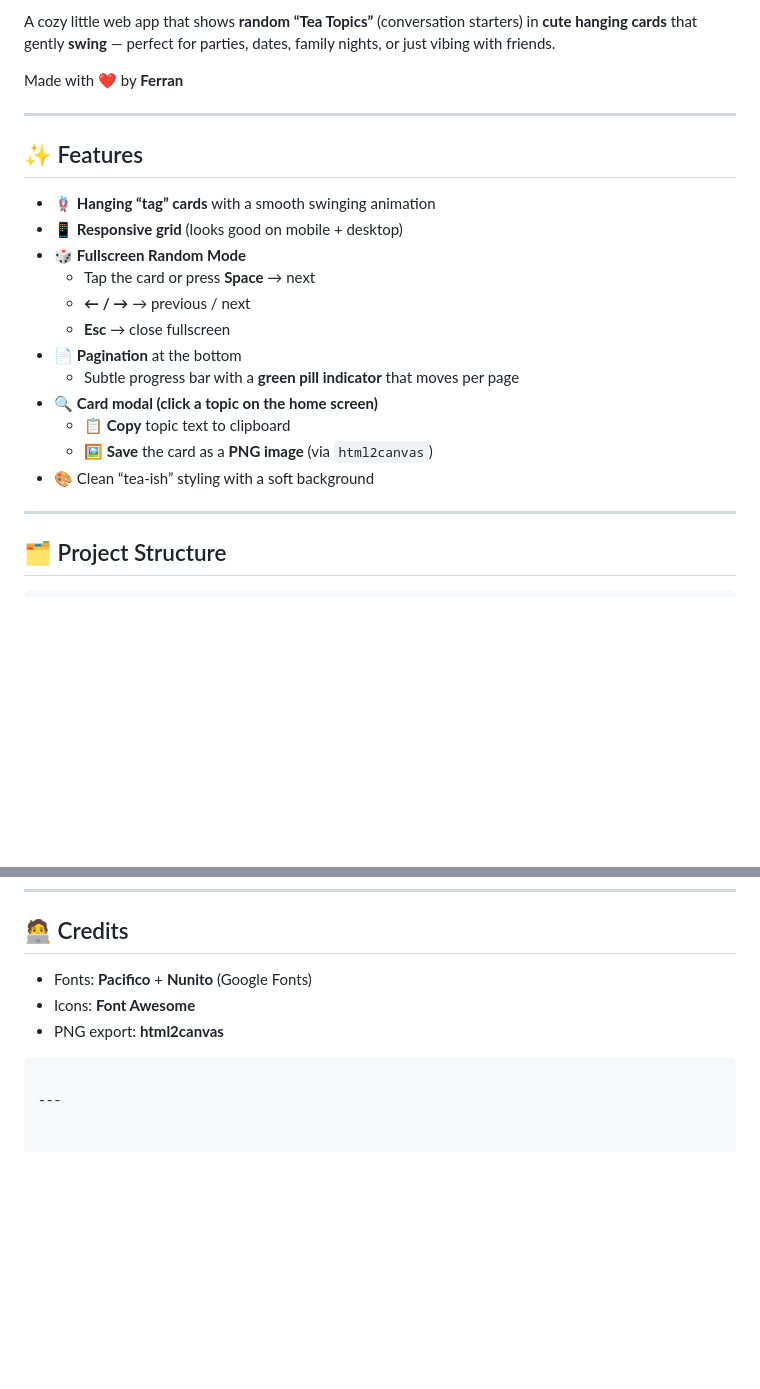
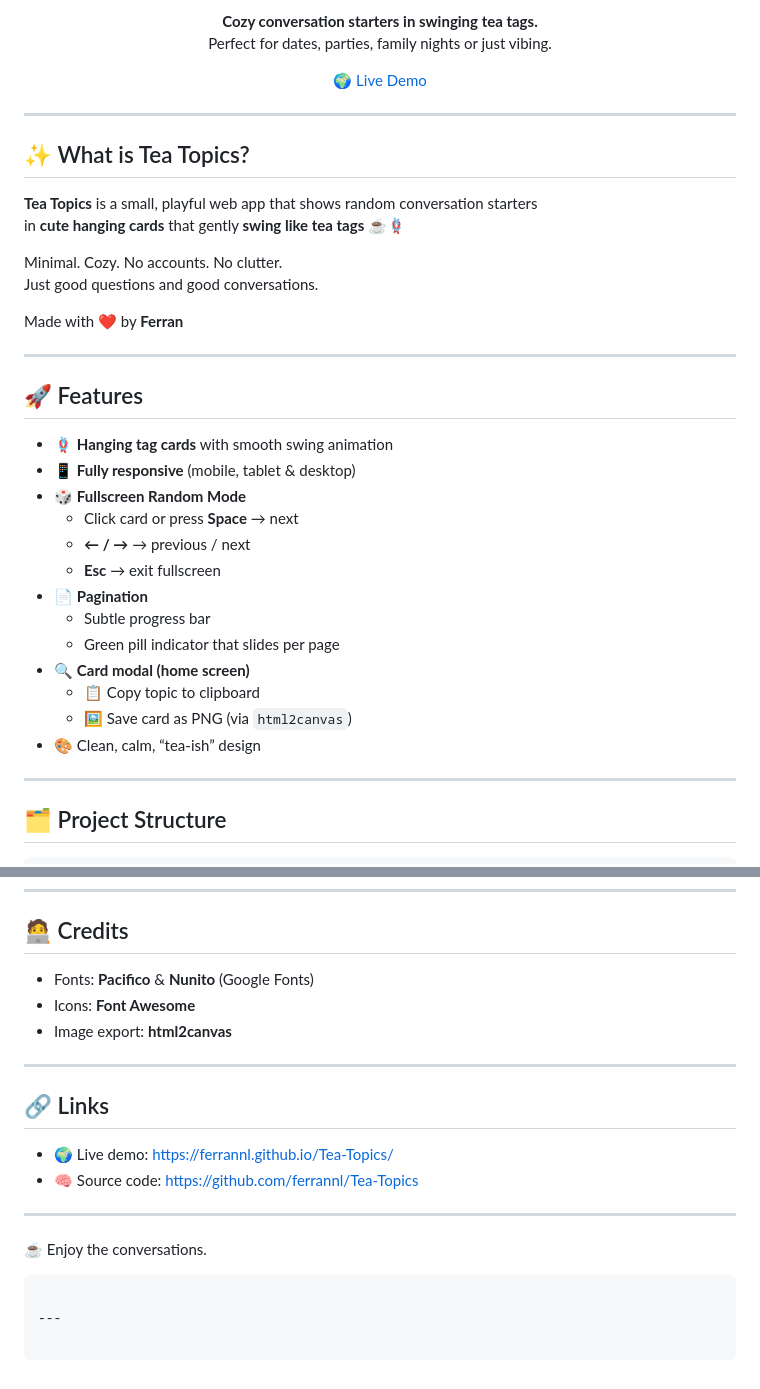
Before and after one commit to ferrannl/Tea-Topics, a Markdown page: README.md, 2 parts joined by grey strips. Drawn GitHub-style; blank space fills up the shorter version.

`````diff
--- a/README.md
+++ b/README.md
@@ -8,24 +8,42 @@
 
-A cozy little web app that shows **random “Tea Topics”** (conversation starters) in **cute hanging cards** that gently **swing** — perfect for parties, dates, family nights, or just vibing with friends.
+<p align="center">
+  <strong>Cozy conversation starters in swinging tea tags.</strong><br>
+  Perfect for dates, parties, family nights or just vibing.
+</p>
+
+<p align="center">
+  <a href="https://ferrannl.github.io/Tea-Topics/">🌍 Live Demo</a>
+</p>
+
+---
+
+## ✨ What is Tea Topics?
+
+**Tea Topics** is a small, playful web app that shows random conversation starters
+in **cute hanging cards** that gently **swing like tea tags** ☕🪢
+
+Minimal. Cozy. No accounts. No clutter.
+Just good questions and good conversations.
 
 Made with ❤️ by **Ferran**
 
 ---
 
-## ✨ Features
+## 🚀 Features
 
-- 🪢 **Hanging “tag” cards** with a smooth swinging animation
-- 📱 **Responsive grid** (looks good on mobile + desktop)
+- 🪢 **Hanging tag cards** with smooth swing animation
+- 📱 **Fully responsive** (mobile, tablet & desktop)
 - 🎲 **Fullscreen Random Mode**
-  - Tap the card or press **Space** → next
+  - Click card or press **Space** → next
   - **← / →** → previous / next
-  - **Esc** → close fullscreen
-- 📄 **Pagination** at the bottom
-  - Subtle progress bar with a **green pill indicator** that moves per page
-- 🔍 **Card modal (click a topic on the home screen)**
-  - 📋 **Copy** topic text to clipboard
-  - 🖼️ **Save** the card as a **PNG image** (via `html2canvas`)
-- 🎨 Clean “tea-ish” styling with a soft background
+  - **Esc** → exit fullscreen
+- 📄 **Pagination**
+  - Subtle progress bar
+  - Green pill indicator that slides per page
+- 🔍 **Card modal (home screen)**
+  - 📋 Copy topic to clipboard
+  - 🖼️ Save card as PNG (via `html2canvas`)
+- 🎨 Clean, calm, “tea-ish” design
 
 ---
 
@@ -139,10 +163,23 @@ It downloads a PNG of the modal card (nice for sharing in WhatsApp / Insta / etc
 
 ## 🧑‍💻 Credits
 
-* Fonts: **Pacifico** + **Nunito** (Google Fonts)
+* Fonts: **Pacifico** & **Nunito** (Google Fonts)
 * Icons: **Font Awesome**
-* PNG export: **html2canvas**
-
-````
+* Image export: **html2canvas**
 
 ---
+
+## 🔗 Links
+
+* 🌍 Live demo: [https://ferrannl.github.io/Tea-Topics/](https://ferrannl.github.io/Tea-Topics/)
+* 🧠 Source code: [https://github.com/ferrannl/Tea-Topics](https://github.com/ferrannl/Tea-Topics)
+
+---
+
+☕ Enjoy the conversations.
+
+```
+
+---
+
+```
`````
Also changed, not shown: other parts of README.md (+37 -31 lines).
